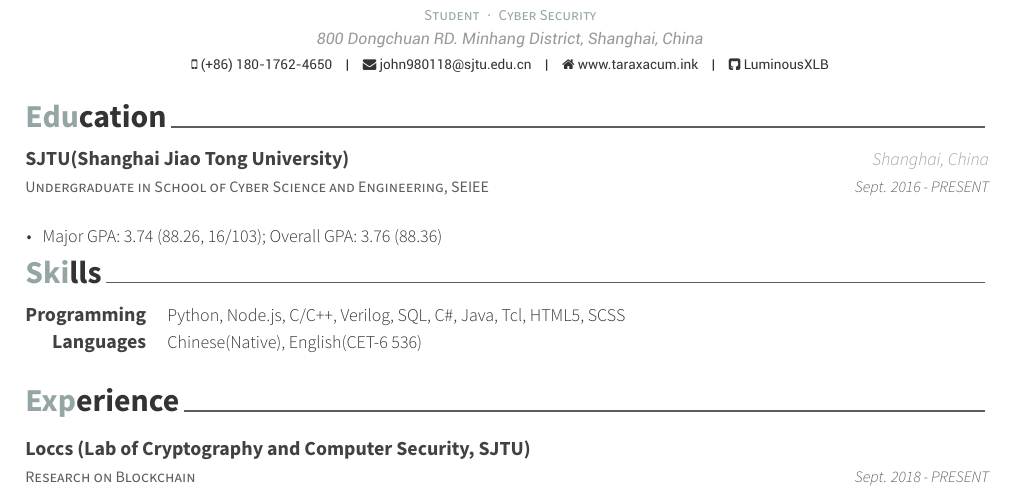
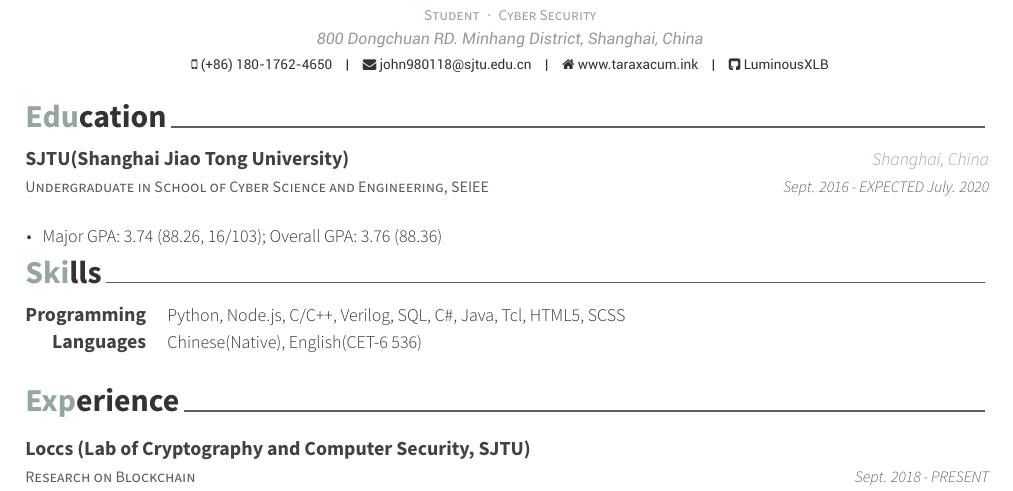
Before and after one commit to LuminousXLB/LuminousXLB.github.io, a LaTeX CV (cv/resume_cv.tex, which reads cv/cv-sections/education.tex): part of page 1 of 2, cut so that both start at the same text. Compiled offline with XeLaTeX.

Commit message:
cv_expected graduate time

```diff
--- a/cv/cv-sections/education.tex
+++ b/cv/cv-sections/education.tex
@@ -16,7 +16,7 @@
 {Undergraduate in School of Cyber Science and Engineering, SEIEE} % Degree
 {SJTU(Shanghai Jiao Tong University)} % Institution
 {Shanghai, China} % Location
-{Sept. 2016 - PRESENT} % Date(s)
+{Sept. 2016 - EXPECTED July. 2020} % Date(s)
 { % Description(s) bullet points
 \begin{cvitems}
 \item {Major GPA: 3.74 (88.26, 16/103); Overall GPA: 3.76 (88.36)}
```
Also changed, not shown: cv/resume_cv.pdf, 1 other file.
